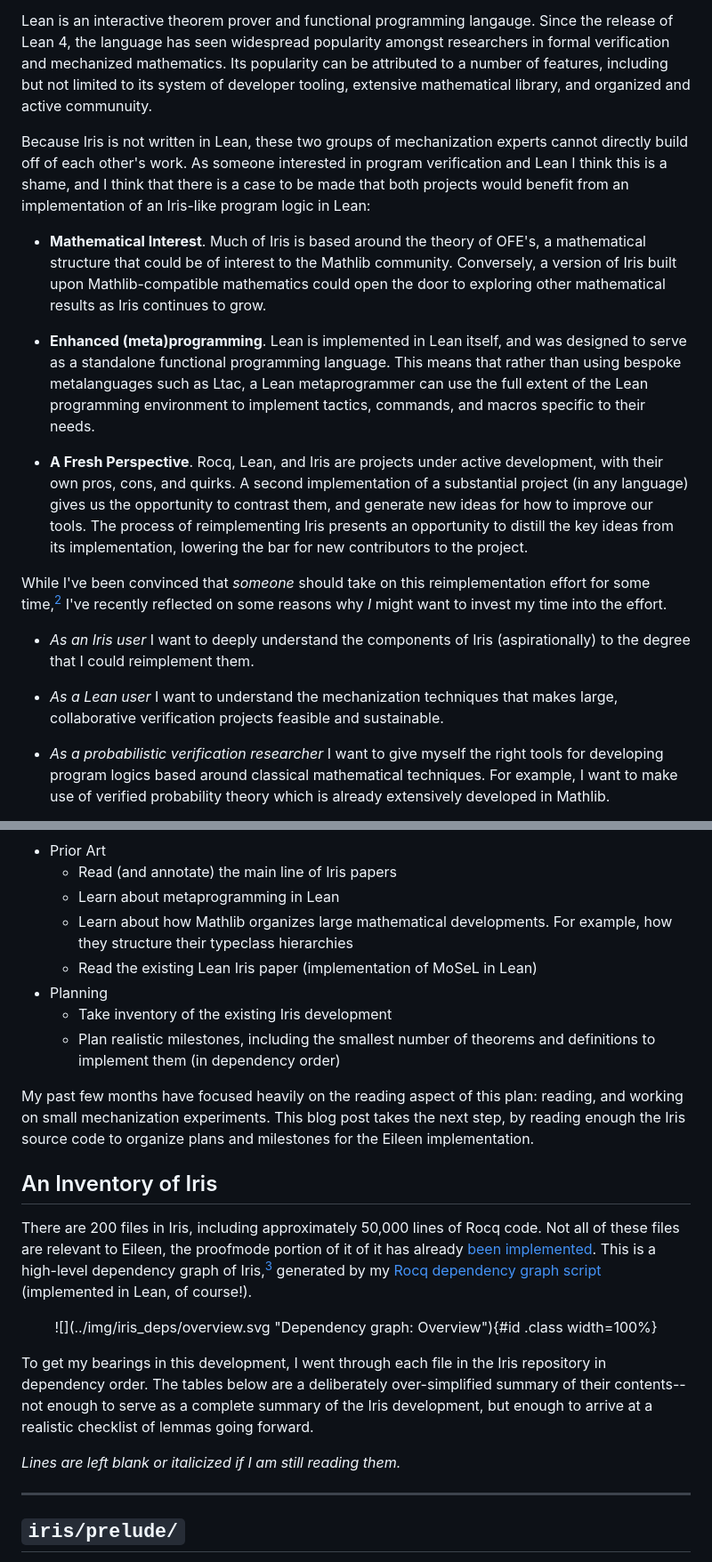
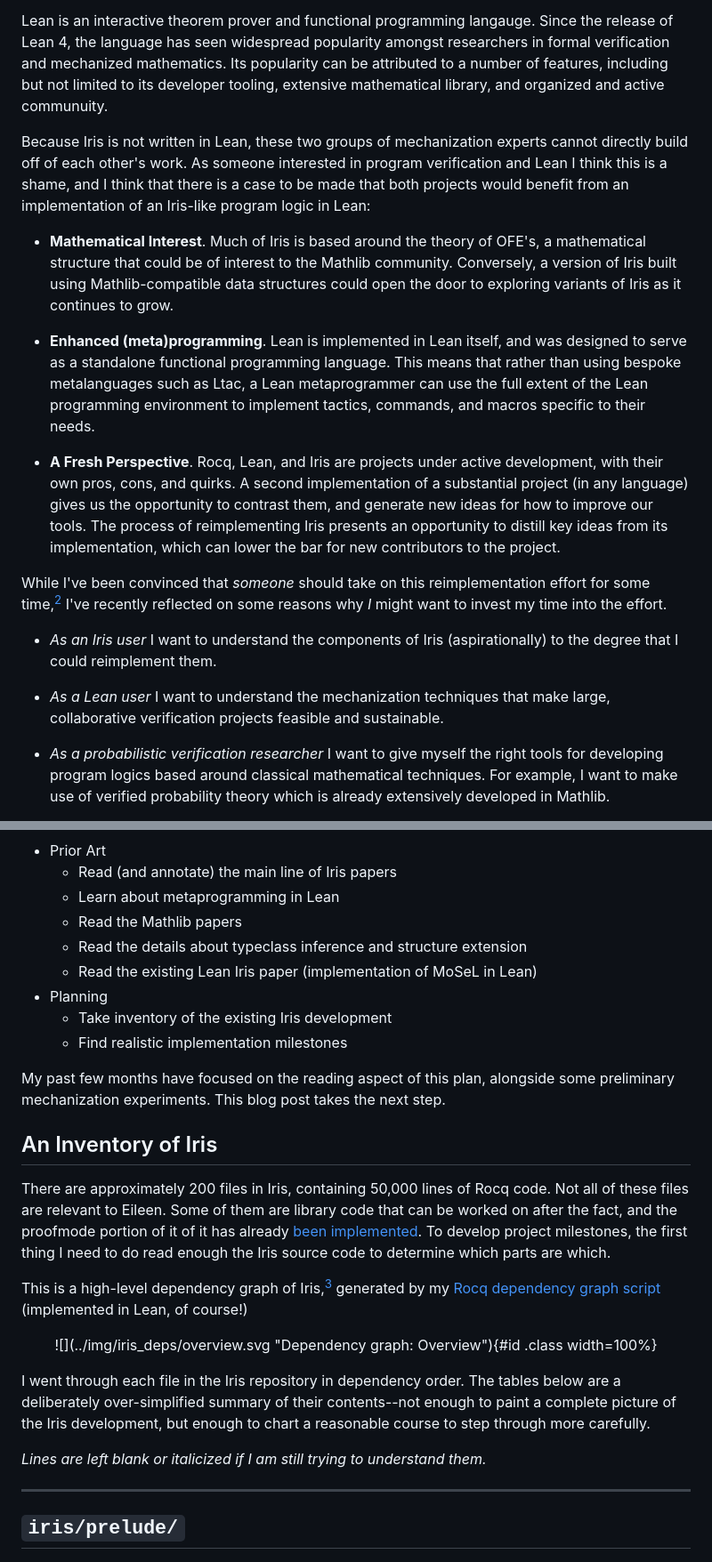
Before and after one commit to markusdemedeiros/markusdemedeiros.github.io, a Markdown page: posts/eileen.md, 2 parts joined by grey strips. Shown at 89% size. GitHub-like rendering.

Commit message:
publishable

```diff
--- a/posts/eileen.md
+++ b/posts/eileen.md
@@ -10,14 +10,14 @@ The logic of Iris is the synthesis of a [long line](https://en.wikipedia.org/wik
 
 Lean is an interactive theorem prover and functional programming langauge.
 Since the release of Lean 4, the language has seen widespread popularity amongst researchers in formal verification and mechanized mathematics.
-Its popularity can be attributed to a number of features, including but not limited to its system of developer tooling, extensive mathematical library, and organized and active communuity.
+Its popularity can be attributed to a number of features, including but not limited to its developer tooling, extensive mathematical library, and organized and active communuity.
 
 Because Iris is not written in Lean, these two groups of mechanization experts cannot directly build off of each other's work.
 As someone interested in program verification and Lean I think this is a shame, and I think that there is a case to be made that both projects would benefit from an implementation of an Iris-like program logic in Lean:
 
 - **Mathematical Interest**.
 Much of Iris is based around the theory of OFE's, a mathematical structure that could be of interest to the Mathlib community.
-Conversely, a version of Iris built upon Mathlib-compatible mathematics could open the door to exploring other mathematical results as Iris continues to grow.
+Conversely, a version of Iris built using Mathlib-compatible data structures could open the door to exploring variants of Iris as it continues to grow.
 
 - **Enhanced (meta)programming**.
 Lean is implemented in Lean itself, and was designed to serve as a standalone functional programming language.
@@ -26,13 +26,13 @@ This means that rather than using bespoke metalanguages such as Ltac, a Lean met
 - **A Fresh Perspective**.
 Rocq, Lean, and Iris are projects under active development, with their own pros, cons, and quirks.
 A second implementation of a substantial project (in any language) gives us the opportunity to contrast them, and generate new ideas for how to improve our tools.
-The process of reimplementing Iris presents an opportunity to distill the key ideas from its implementation, lowering the bar for new contributors to the project.
+The process of reimplementing Iris presents an opportunity to distill key ideas from its implementation, which can lower the bar for new contributors to the project.
 
 While I've been convinced that *someone* should take on this reimplementation effort for some time,[^1] I've recently reflected on some reasons why *I* might want to invest my time into the effort.
 
-- *As an Iris user* I want to deeply understand the components of Iris (aspirationally) to the degree that I could reimplement them.
+- *As an Iris user* I want to understand the components of Iris (aspirationally) to the degree that I could reimplement them.
 
-- *As a Lean user* I want to understand the mechanization techniques that makes large, collaborative verification projects feasible and sustainable.
+- *As a Lean user* I want to understand the mechanization techniques that make large, collaborative verification projects feasible and sustainable.
 
 - *As a probabilistic verification researcher* I want to give myself the right tools for developing program logics based around classical mathematical techniques.
 For example, I want to make use of verified probability theory which is already extensively developed in Mathlib.
@@ -64,30 +64,33 @@ Oriented around these goals, I came up with some short term tasks to help me ass
 - Prior Art
   + Read (and annotate) the main line of Iris papers
   + Learn about metaprogramming in Lean
-  + Learn about how Mathlib organizes large mathematical developments. For example, how they structure their typeclass hierarchies
+  + Read the Mathlib papers
+  + Read the details about typeclass inference and structure extension
   + Read the existing Lean Iris paper (implementation of MoSeL in Lean)
 - Planning
   + Take inventory of the existing Iris development
-  + Plan realistic milestones, including the smallest number of theorems and definitions to implement them (in dependency order)
+  + Find realistic implementation milestones
 
-My past few months have focused heavily on the reading aspect of this plan: reading, and working on small mechanization experiments.
-This blog post takes the next step, by reading enough the Iris source code to organize plans and milestones for the Eileen implementation.
+My past few months have focused on the reading aspect of this plan, alongside some preliminary mechanization experiments.
+This blog post takes the next step.
 
 ## An Inventory of Iris
 
-There are 200 files in Iris, including approximately 50,000 lines of Rocq code.
-Not all of these files are relevant to Eileen, the proofmode portion of it of it has already [been implemented](https://github.com/leanprover-community/iris-lean).
-This is a high-level dependency graph of Iris,[^3] generated by my [Rocq dependency graph script](https://github.com/markusdemedeiros/coqdep/tree/main) (implemented in Lean, of course!).
+There are approximately 200 files in Iris, containing 50,000 lines of Rocq code.
+Not all of these files are relevant to Eileen.
+Some of them are library code that can be worked on after the fact, and the proofmode portion of it of it has already [been implemented](https://github.com/leanprover-community/iris-lean).
+To develop project milestones, the first thing I need to do read enough the Iris source code to determine which parts are which.
+
+This is a high-level dependency graph of Iris,[^3] generated by my [Rocq dependency graph script](https://github.com/markusdemedeiros/coqdep/tree/main) (implemented in Lean, of course!)
 
 <p align="center">
 ![](../img/iris_deps/overview.svg "Dependency graph: Overview"){#id .class width=100%}
 </p>
 
-To get my bearings in this development, I went through each file in the Iris repository in dependency order.
-The tables below are a deliberately over-simplified summary of their contents--not enough to serve as a complete summary of the Iris development, but enough to arrive at a realistic checklist of lemmas going forward.
+I went through each file in the Iris repository in dependency order.
+The tables below are a deliberately over-simplified summary of their contents--not enough to paint a complete picture of the Iris development, but enough to chart a reasonable course to step through more carefully.
 
-
-*Lines are left blank or italicized if I am still reading them.*
+*Lines are left blank or italicized if I am still trying to understand them.*
 
 ___
 
```
Also changed, not shown: other parts of posts/eileen.md (+1 -1 lines).
